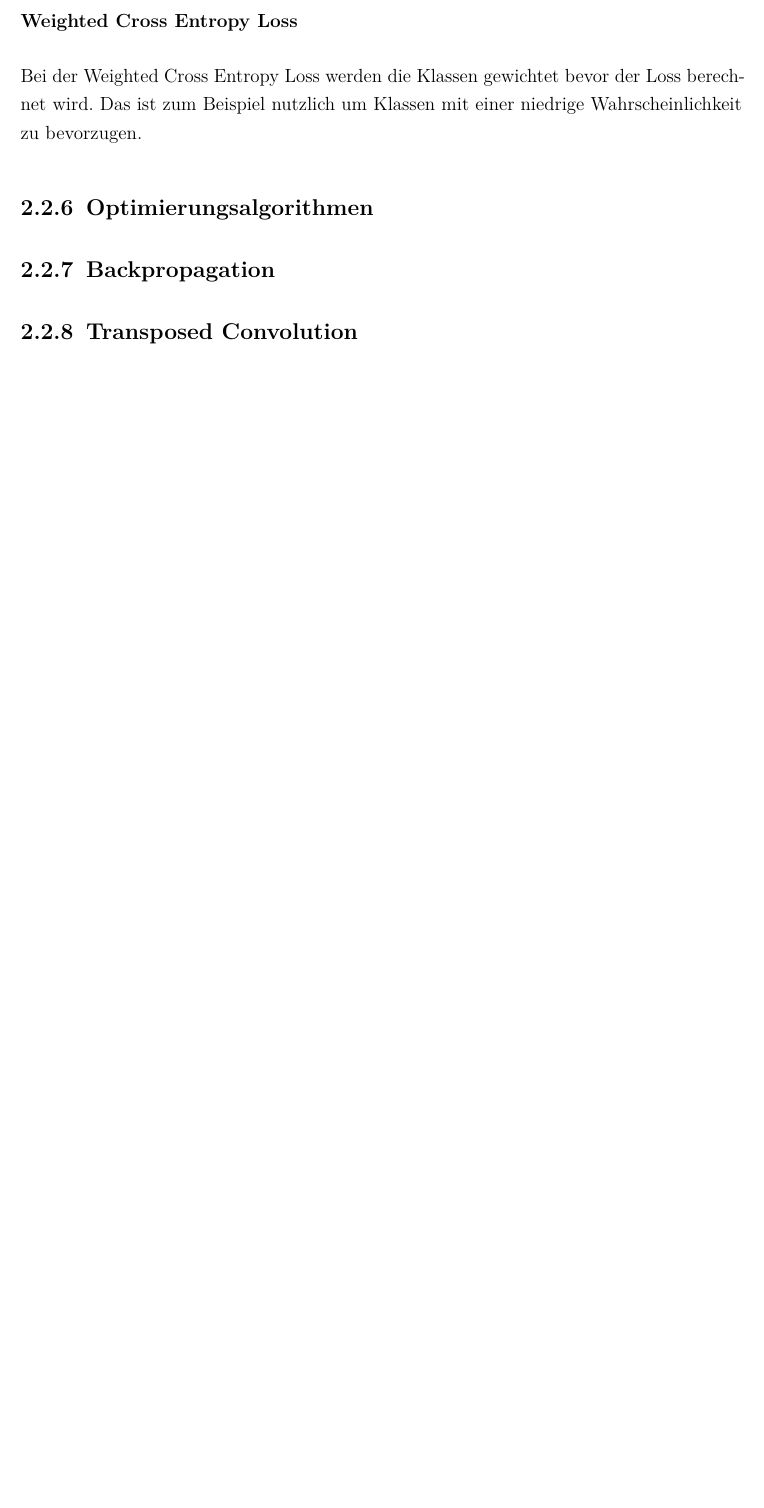
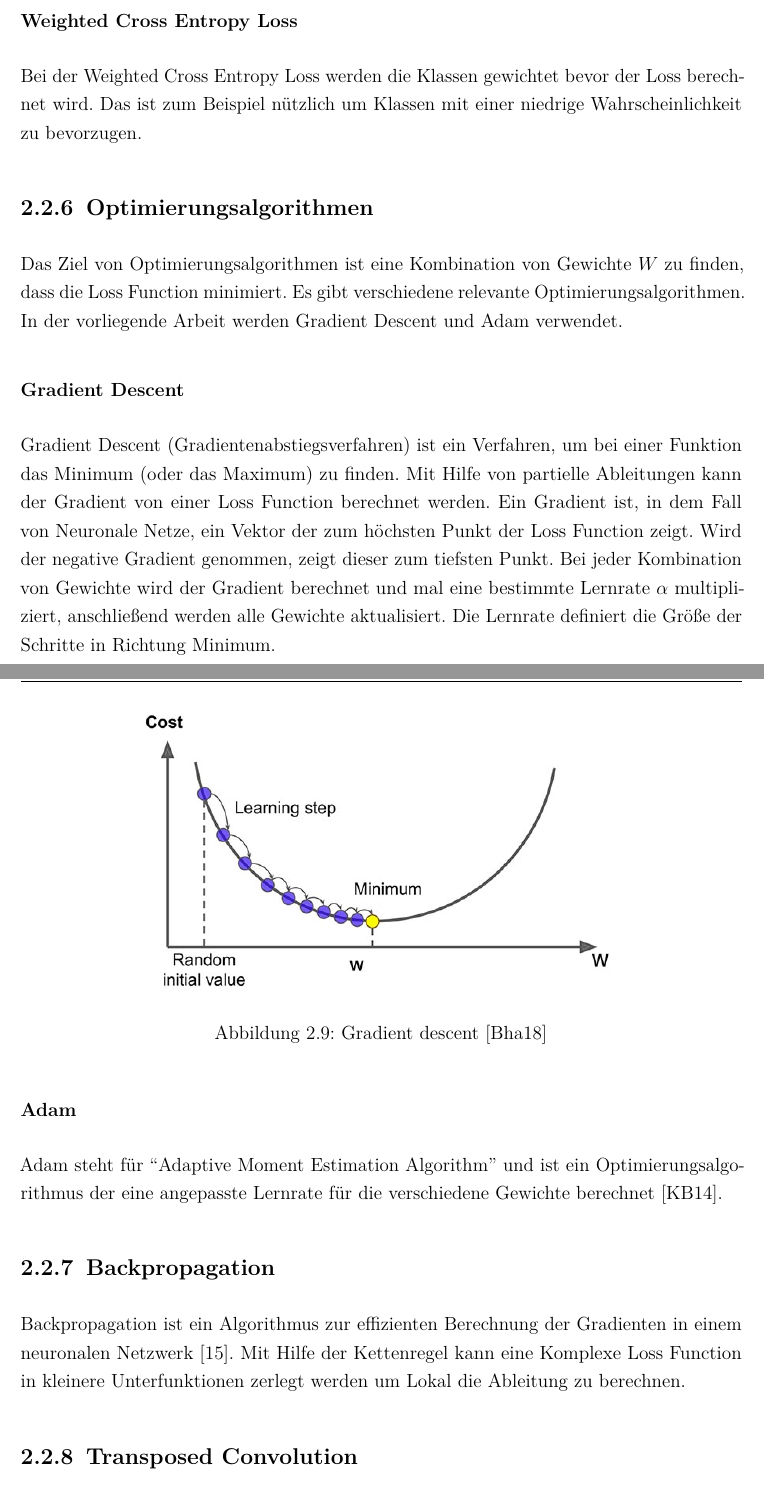
Before and after one commit to SaizFerri/bachelorarbeit, a LaTeX thesis (thesis/main.tex, which reads thesis/chapter/Fundamentals.tex): part of page 16 of 29 before the commit and two parts of pages 16 and 17 of 30 after it, the two joined at a grey line, cut so that both start at the same text, the shorter picture padded with empty space. The pictures show the PDF file thesis/main.pdf that the author committed with the source.

Commit message:
feat: start optimizers

```diff
--- a/thesis/chapter/Fundamentals.tex
+++ b/thesis/chapter/Fundamentals.tex
@@ -326,7 +326,20 @@ sein wird. Der Multiclass Cross Entropy Loss ist definiert als:
 \end{equation}
 
 \subsubsection{Weighted Cross Entropy Loss}
-Bei der Weighted Cross Entropy Loss werden die Klassen gewichtet bevor der Loss berechnet wird. Das ist zum Beispiel nutzlich um Klassen
+Bei der Weighted Cross Entropy Loss werden die Klassen gewichtet bevor der Loss berechnet wird. Das ist zum Beispiel nützlich um Klassen
 mit einer niedrige Wahrscheinlichkeit zu bevorzugen.
 
 \subsection{Optimierungsalgorithmen}
+Das Ziel von Optimierungsalgorithmen ist eine Kombination von Gewichte $ W $ zu finden, dass die \gls{loss function} minimiert.
+Es gibt verschiedene relevante Optimierungsalgorithmen. In der vorliegende Arbeit werden Gradient Descent und Adam verwendet.
+
+\subsubsection{Gradient Descent}
+Gradient Descent (Gradientenabstiegsverfahren) ist ein Verfahren, um bei einer Funktion das Minimum (oder das Maximum) zu finden.
+Mit Hilfe von partielle Ableitungen kann der Gradient von einer \gls{loss function} berechnet werden. Ein Gradient ist, in dem Fall von Neuronale
+Netze, ein Vektor der zum höchsten Punkt der \gls{loss function} zeigt. Wird der negative Gradient genommen, zeigt dieser zum tiefsten Punkt.
+Bei jeder Kombination von Gewichte wird der Gradient berechnet und mal eine bestimmte Lernrate $ \alpha $ multipliziert, anschließend werden
+alle Gewichte aktualisiert. Die Lernrate definiert die Größe der Schritte in Richtung Minimum.
+
+\begin{figure}[H]
+  \centering
+  \includegraphics[width=0.65\textwidth]{resources/cnn/gradient-descent.jpg}
@@ -333,2 +350,13 @@ mit einer niedrige Wahrscheinlichkeit zu bevorzugen.
+  \label{image:gradient-descent}
+\end{figure}
+
+\subsubsection{Adam}
+Adam steht für ``Adaptive Moment Estimation Algorithm'' und ist ein Optimierungsalgorithmus der eine angepasste Lernrate für die verschiedene
+Gewichte berechnet \cite{kingma2014adam}.
+
 \subsection{Backpropagation}\label{subsection:backpropagation}
+Backpropagation ist ein Algorithmus zur effizienten Berechnung der Gradienten in einem neuronalen Netzwerk \cite{was-ist-backpropagation}.
+Mit Hilfe der Kettenregel kann eine Komplexe \gls{loss function} in kleinere Unterfunktionen zerlegt werden um Lokal die Ableitung zu berechnen.
+
+
 \subsection{Transposed Convolution}
```
Also changed, not shown: thesis/references/images.bib (+9 -0 lines), thesis/references/references.bib (+17 -0 lines), thesis/main.pdf, thesis/resources/cnn/gradient-descent.jpg (added), thesis/chapter/Fundamentals.tex (8 more changed lines).
